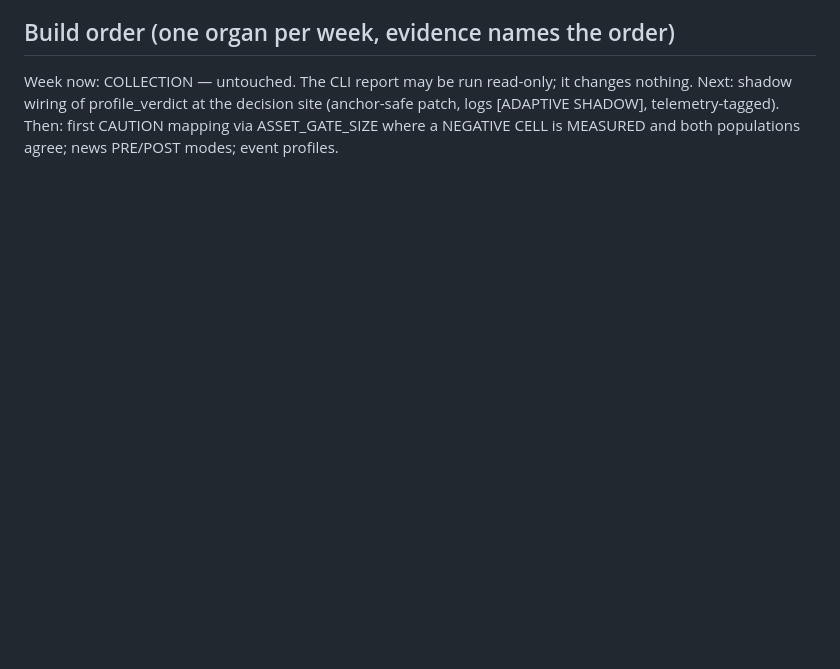
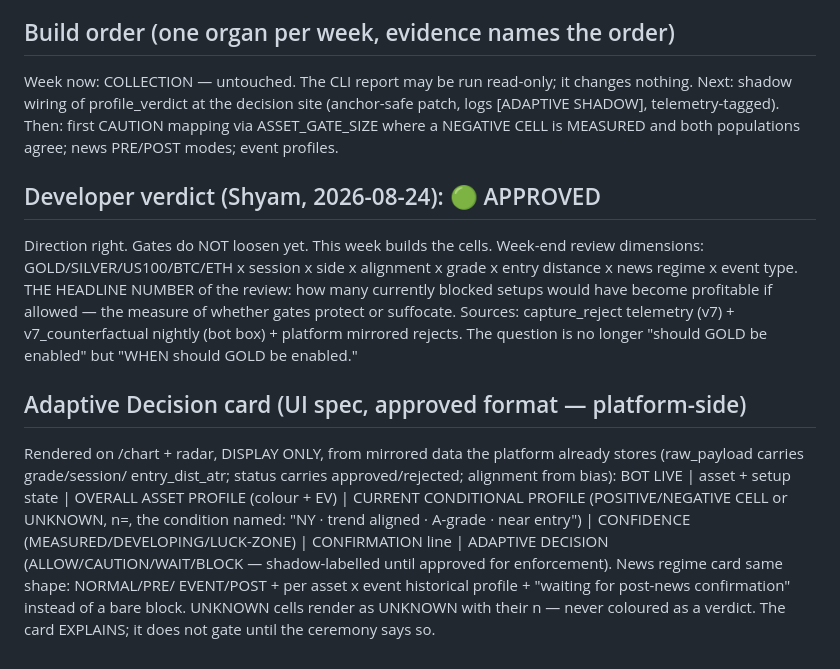
Before and after one commit to sabuj14eu/brother_sniper_v7, a Markdown page: docs/ADAPTIVE_GATES_SPEC.md, the part around the change. Drawn GitHub-style; blank space fills up the shorter version.

Commit message:
Record APPROVED verdict + Adaptive Decision card spec (display-only)
Co-Authored-By: Claude <noreply@anthropic.com>
Claude-Session: https://claude.ai/code/session_01Pu9bvDda7KzKXSBYQqVXBv

```diff
--- a/docs/ADAPTIVE_GATES_SPEC.md
+++ b/docs/ADAPTIVE_GATES_SPEC.md
@@ -77,3 +77,29 @@ CLI report, read-only, safe on the box any time:
   Then: first CAUTION mapping via ASSET_GATE_SIZE where a NEGATIVE
     CELL is MEASURED and both populations agree; news PRE/POST modes;
     event profiles.
+
+## Developer verdict (Shyam, 2026-08-24): 🟢 APPROVED
+Direction right. Gates do NOT loosen yet. This week builds the cells.
+Week-end review dimensions: GOLD/SILVER/US100/BTC/ETH x session x side x
+alignment x grade x entry distance x news regime x event type.
+THE HEADLINE NUMBER of the review: how many currently blocked setups
+would have become profitable if allowed — the measure of whether gates
+protect or suffocate. Sources: capture_reject telemetry (v7) +
+v7_counterfactual nightly (bot box) + platform mirrored rejects.
+The question is no longer "should GOLD be enabled" but "WHEN should
+GOLD be enabled."
+
+## Adaptive Decision card (UI spec, approved format — platform-side)
+Rendered on /chart + radar, DISPLAY ONLY, from mirrored data the
+platform already stores (raw_payload carries grade/session/
+entry_dist_atr; status carries approved/rejected; alignment from bias):
+  BOT LIVE | asset + setup state | OVERALL ASSET PROFILE (colour + EV)
+  | CURRENT CONDITIONAL PROFILE (POSITIVE/NEGATIVE CELL or UNKNOWN,
+  n=, the condition named: "NY · trend aligned · A-grade · near entry")
+  | CONFIDENCE (MEASURED/DEVELOPING/LUCK-ZONE) | CONFIRMATION line |
+  ADAPTIVE DECISION (ALLOW/CAUTION/WAIT/BLOCK — shadow-labelled until
+  approved for enforcement). News regime card same shape: NORMAL/PRE/
+  EVENT/POST + per asset x event historical profile + "waiting for
+  post-news confirmation" instead of a bare block.
+UNKNOWN cells render as UNKNOWN with their n — never coloured as a
+verdict. The card EXPLAINS; it does not gate until the ceremony says so.
```
